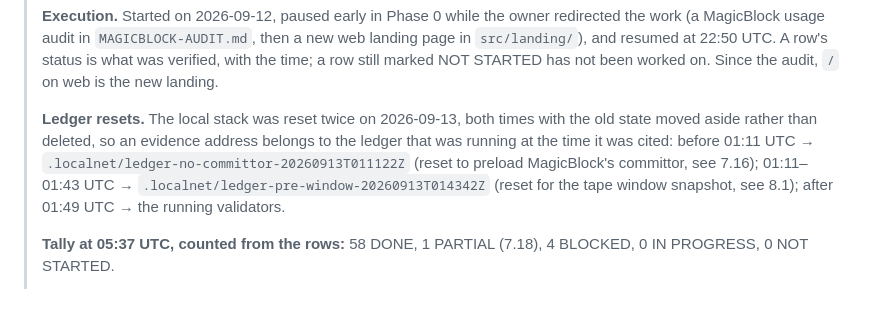
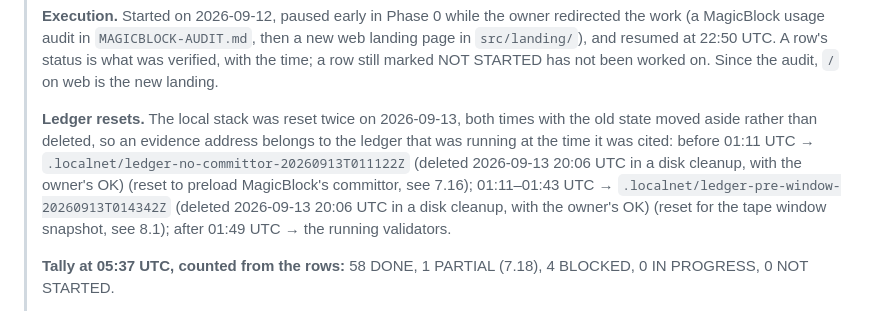
Before and after one commit to nickthelegend/masked, a Markdown page: PLAN.md, the part around one of its changes. Drawn GitHub-style.

```diff
--- a/PLAN.md
+++ b/PLAN.md
@@ -18,9 +18,9 @@
 > **Ledger resets.** The local stack was reset twice on 2026-09-13, both times
 > with the old state moved aside rather than deleted, so an evidence address
 > belongs to the ledger that was running at the time it was cited:
-> before 01:11 UTC → `.localnet/ledger-no-committor-20260913T011122Z` (reset to
+> before 01:11 UTC → `.localnet/ledger-no-committor-20260913T011122Z` (deleted 2026-09-13 20:06 UTC in a disk cleanup, with the owner's OK) (reset to
 > preload MagicBlock's committor, see 7.16); 01:11–01:43 UTC →
-> `.localnet/ledger-pre-window-20260913T014342Z` (reset for the tape window
+> `.localnet/ledger-pre-window-20260913T014342Z` (deleted 2026-09-13 20:06 UTC in a disk cleanup, with the owner's OK) (reset for the tape window
 > snapshot, see 8.1); after 01:49 UTC → the running validators.
 >
 > **Tally at 05:37 UTC, counted from the rows:** 58 DONE, 1 PARTIAL (7.18), 4 BLOCKED, 0 IN PROGRESS, 0 NOT STARTED.
```
Also changed, not shown: other parts of PLAN.md (+2 -2 lines), MAGICBLOCK-AUDIT.md (+1 -1 lines), QA-PLAN.md (+3 -3 lines).
